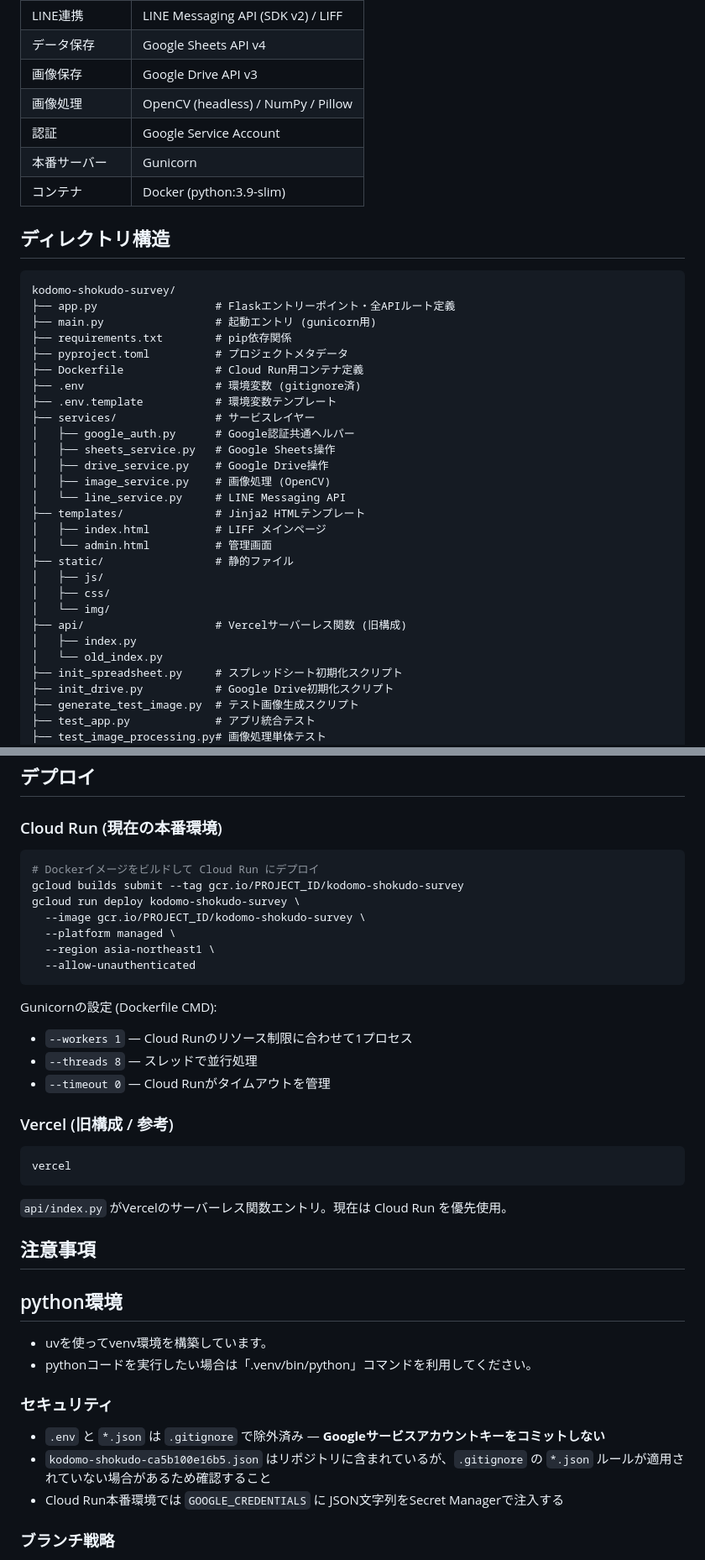
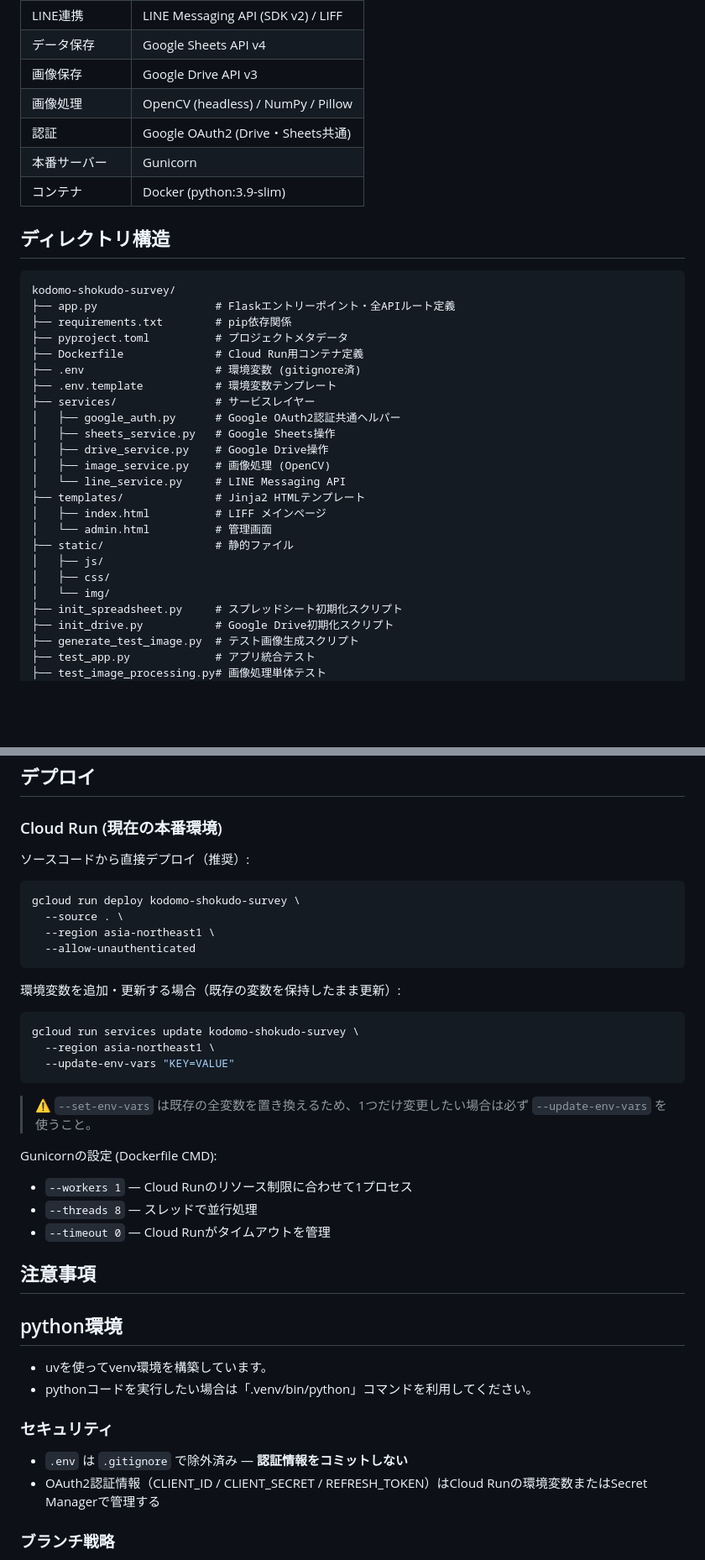
Before and after one commit to unbosoms/kodomo-shokudo-survey, a Markdown page: CLAUDE.md, 2 parts joined by grey strips. Shown at 84% size. Rendered like a GitHub page; blank space fills up the shorter version.

````diff
--- a/CLAUDE.md
+++ b/CLAUDE.md
@@ -15,7 +15,7 @@ LINE公式アカウントと連携したLIFFアプリで、こども食堂の参
 | データ保存 | Google Sheets API v4 |
 | 画像保存 | Google Drive API v3 |
 | 画像処理 | OpenCV (headless) / NumPy / Pillow |
-| 認証 | Google Service Account |
+| 認証 | Google OAuth2 (Drive・Sheets共通) |
 | 本番サーバー | Gunicorn |
 | コンテナ | Docker (python:3.9-slim) |
 
@@ -24,14 +24,13 @@ LINE公式アカウントと連携したLIFFアプリで、こども食堂の参
 ```
 kodomo-shokudo-survey/
 ├── app.py                  # Flaskエントリーポイント・全APIルート定義
-├── main.py                 # 起動エントリ (gunicorn用)
 ├── requirements.txt        # pip依存関係
 ├── pyproject.toml          # プロジェクトメタデータ
 ├── Dockerfile              # Cloud Run用コンテナ定義
 ├── .env                    # 環境変数 (gitignore済)
 ├── .env.template           # 環境変数テンプレート
 ├── services/               # サービスレイヤー
-│   ├── google_auth.py      # Google認証共通ヘルパー
+│   ├── google_auth.py      # Google OAuth2認証共通ヘルパー
 │   ├── sheets_service.py   # Google Sheets操作
 │   ├── drive_service.py    # Google Drive操作
 │   ├── image_service.py    # 画像処理 (OpenCV)
@@ -43,9 +42,6 @@ kodomo-shokudo-survey/
 │   ├── js/
 │   ├── css/
 │   └── img/
-├── api/                    # Vercelサーバーレス関数 (旧構成)
-│   ├── index.py
-│   └── old_index.py
 ├── init_spreadsheet.py     # スプレッドシート初期化スクリプト
 ├── init_drive.py           # Google Drive初期化スクリプト
 ├── generate_test_image.py  # テスト画像生成スクリプト
@@ -161,28 +188,27 @@ python test_line_webhook.py --message "アンケート" --user_id "test_user_id"
 
 ### Cloud Run (現在の本番環境)
 
+ソースコードから直接デプロイ（推奨）:
 ```bash
-# Dockerイメージをビルドして Cloud Run にデプロイ
-gcloud builds submit --tag gcr.io/PROJECT_ID/kodomo-shokudo-survey
 gcloud run deploy kodomo-shokudo-survey \
-  --image gcr.io/PROJECT_ID/kodomo-shokudo-survey \
-  --platform managed \
+  --source . \
   --region asia-northeast1 \
   --allow-unauthenticated
 ```
+
+環境変数を追加・更新する場合（既存の変数を保持したまま更新）:
+```bash
+gcloud run services update kodomo-shokudo-survey \
+  --region asia-northeast1 \
+  --update-env-vars "KEY=VALUE"
+```
+
+> ⚠️ `--set-env-vars` は既存の全変数を置き換えるため、1つだけ変更したい場合は必ず `--update-env-vars` を使うこと。
 
 Gunicornの設定 (Dockerfile CMD):
 - `--workers 1` — Cloud Runのリソース制限に合わせて1プロセス
 - `--threads 8` — スレッドで並行処理
 - `--timeout 0` — Cloud Runがタイムアウトを管理
-
-### Vercel (旧構成 / 参考)
-
-```bash
-vercel
-```
-
-`api/index.py` がVercelのサーバーレス関数エントリ。現在は Cloud Run を優先使用。
 
 ## 注意事項
 
@@ -191,9 +217,8 @@ vercel
 - pythonコードを実行したい場合は「.venv/bin/python」コマンドを利用してください。
 
 ### セキュリティ
-- `.env` と `*.json` は `.gitignore` で除外済み — **Googleサービスアカウントキーをコミットしない**
-- `kodomo-shokudo-ca5b100e16b5.json` はリポジトリに含まれているが、`.gitignore` の `*.json` ルールが適用されていない場合があるため確認すること
-- Cloud Run本番環境では `GOOGLE_CREDENTIALS` に JSON文字列をSecret Managerで注入する
+- `.env` は `.gitignore` で除外済み — **認証情報をコミットしない**
+- OAuth2認証情報（CLIENT_ID / CLIENT_SECRET / REFRESH_TOKEN）はCloud Runの環境変数またはSecret Managerで管理する
 
 ### ブランチ戦略
 - `main` ブランチ: `revise-with-copilot`
````
Also changed, not shown: other parts of CLAUDE.md (+38 -7 lines).
